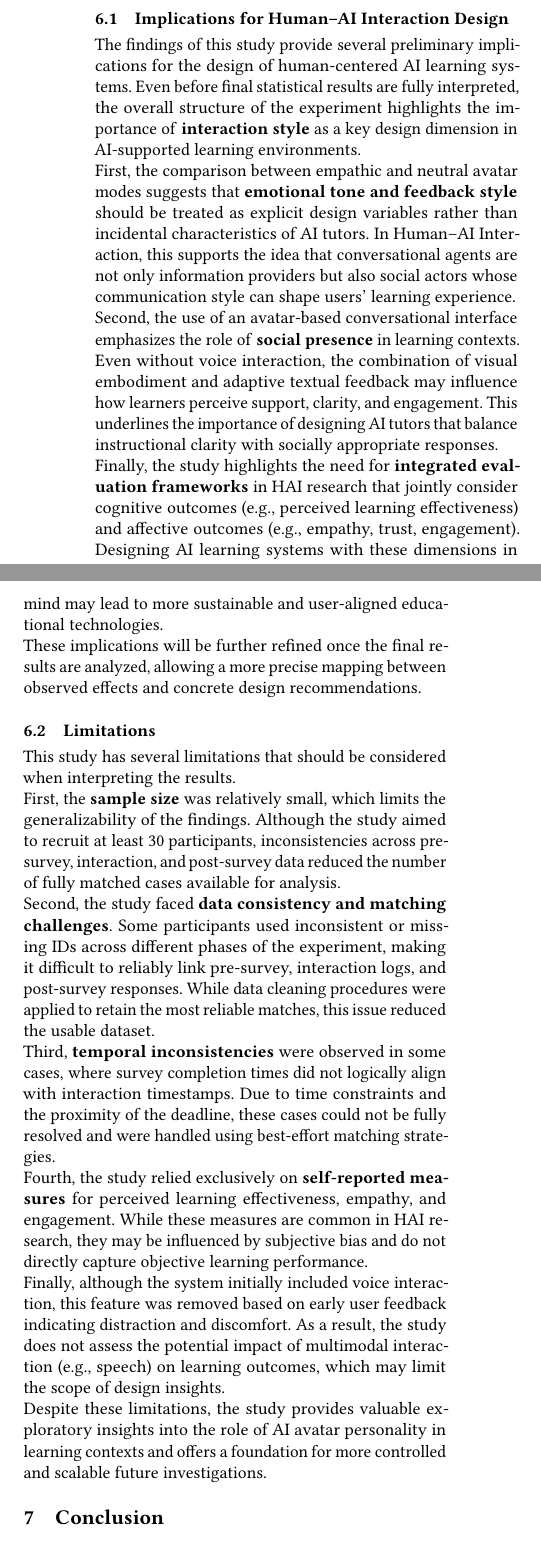
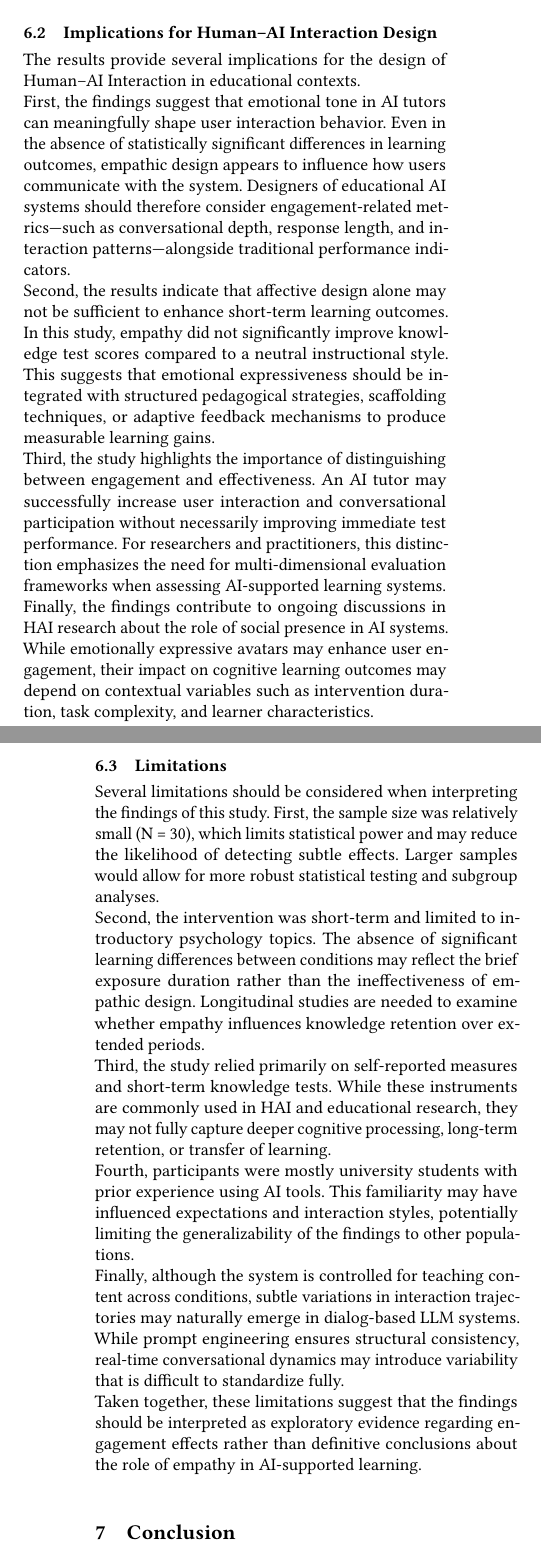
Before and after one commit to yiyangDelix/haii, a LaTeX paper (text_report/Association_for_Computing_Machinery__ACM____SIGPLAN_Proceedings_Template/sample-sigplan.tex, which reads text_report/Association_for_Computing_Machinery__ACM____SIGPLAN_Proceedings_Template/pages/06_discussion.tex, text_report/Association_for_Computing_Machinery__ACM____SIGPLAN_Proceedings_Template/pages/07_conclusion.tex): two parts of the columns of page 10 of 12 before the commit and two parts of the columns of pages 10 and 11 of 13 after it, joined at a grey line, cut so that both start at the same text. Compiled offline with pdfLaTeX.

Commit message:
section discussion

```diff
--- a/text_report/Association_for_Computing_Machinery__ACM____SIGPLAN_Proceedings_Template/pages/06_discussion.tex
+++ b/text_report/Association_for_Computing_Machinery__ACM____SIGPLAN_Proceedings_Template/pages/06_discussion.tex
@@ -1,26 +1,37 @@
 \section{Discussion}
+\subsection{Interpretation of Results}
+This study examined how empathic versus neutral AI avatar personalities influence learner engagement and perceived learning in an AI-supported educational environment. While no statistically significant differences were observed in learning scores, sentiment, confusion rates, or response times between the two conditions, clear differences emerged in interaction behavior.
+\\
+Participants interacting with the empathic avatar produced longer responses and engaged in more conversational turns compared to those interacting with the neutral avatar. These findings suggest that avatar empathy may influence how learners engage with the system, even when measurable short-term learning outcomes remain comparable. In other words, while empathy did not directly translate into higher test performance within this short intervention, it appeared to shape the interaction dynamics of the learning experience.
+\\
+One possible interpretation is that empathic language may be perceived as more supportive or socially responsive, which could encourage learners to elaborate more extensively in their responses. However, psychological comfort or perceived social presence were not directly measured in this study; therefore, this interpretation remains speculative and should be examined in future research.
+\\
+Interestingly, although empathic interactions were characterized by greater response length and conversational density, time spent in the system was not strongly associated with measurable learning gains. This suggests that extended interaction alone does not necessarily produce improved short-term knowledge retention. Instead, engagement and learning performance may represent related but distinct dimensions of AI-supported education.
+\\
+Overall, the findings indicate that empathic AI tutoring may function more as an engagement catalyst rather than a direct driver of short-term measurable learning performance. This distinction is important when evaluating the effectiveness of emotionally expressive AI systems.
+
+
 \subsection{Implications for Human–AI Interaction Design}
-The findings of this study provide several preliminary implications for the design of human-centered AI learning systems. Even before final statistical results are fully interpreted, the overall structure of the experiment highlights the importance of \textbf{interaction style} as a key design dimension in AI-supported learning environments.
+The results provide several implications for the design of Human–AI Interaction in educational contexts.
 \\
-First, the comparison between empathic and neutral avatar modes suggests that \textbf{emotional tone and feedback style} should be treated as explicit design variables rather than incidental characteristics of AI tutors. In Human–AI Interaction, this supports the idea that conversational agents are not only information providers but also social actors whose communication style can shape users’ learning experience.
+First, the findings suggest that emotional tone in AI tutors can meaningfully shape user interaction behavior. Even in the absence of statistically significant differences in learning outcomes, empathic design appears to influence how users communicate with the system. Designers of educational AI systems should therefore consider engagement-related metrics—such as conversational depth, response length, and interaction patterns—alongside traditional performance indicators.
 \\
-Second, the use of an avatar-based conversational interface emphasizes the role of \textbf{social presence} in learning contexts. Even without voice interaction, the combination of visual embodiment and adaptive textual feedback may influence how learners perceive support, clarity, and engagement. This underlines the importance of designing AI tutors that balance instructional clarity with socially appropriate responses.
+Second, the results indicate that affective design alone may not be sufficient to enhance short-term learning outcomes. In this study, empathy did not significantly improve knowledge test scores compared to a neutral instructional style. This suggests that emotional expressiveness should be integrated with structured pedagogical strategies, scaffolding techniques, or adaptive feedback mechanisms to produce measurable learning gains.
 \\
-Finally, the study highlights the need for \textbf{integrated evaluation frameworks} in HAI research that jointly consider cognitive outcomes (e.g., perceived learning effectiveness) and affective outcomes (e.g., empathy, trust, engagement). Designing AI learning systems with these dimensions in mind may lead to more sustainable and user-aligned educational technologies.
+Third, the study highlights the importance of distinguishing between engagement and effectiveness. An AI tutor may successfully increase user interaction and conversational participation without necessarily improving immediate test performance. For researchers and practitioners, this distinction emphasizes the need for multi-dimensional evaluation frameworks when assessing AI-supported learning systems.
 \\
-These implications will be further refined once the final results are analyzed, allowing a more precise mapping between observed effects and concrete design recommendations.
+Finally, the findings contribute to ongoing discussions in HAI research about the role of social presence in AI systems. While emotionally expressive avatars may enhance user engagement, their impact on cognitive learning outcomes may depend on contextual variables such as intervention duration, task complexity, and learner characteristics.
 
 \subsection{Limitations}
-This study has several limitations that should be considered when interpreting the results.
+Several limitations should be considered when interpreting the findings of this study.
+First, the sample size was relatively small (N = 30), which limits statistical power and may reduce the likelihood of detecting subtle effects. Larger samples would allow for more robust statistical testing and subgroup analyses.
 \\
-First, the \textbf{sample size} was relatively small, which limits the generalizability of the findings. Although the study aimed to recruit at least 30 participants, inconsistencies across pre-survey, interaction, and post-survey data reduced the number of fully matched cases available for analysis.
+Second, the intervention was short-term and limited to introductory psychology topics. The absence of significant learning differences between conditions may reflect the brief exposure duration rather than the ineffectiveness of empathic design. Longitudinal studies are needed to examine whether empathy influences knowledge retention over extended periods.
 \\
-Second, the study faced \textbf{data consistency and matching challenges}. Some participants used inconsistent or missing IDs across different phases of the experiment, making it difficult to reliably link pre-survey, interaction logs, and post-survey responses. While data cleaning procedures were applied to retain the most reliable matches, this issue reduced the usable dataset.
+Third, the study relied primarily on self-reported measures and short-term knowledge tests. While these instruments are commonly used in HAI and educational research, they may not fully capture deeper cognitive processing, long-term retention, or transfer of learning.
 \\
-Third, \textbf{temporal inconsistencies} were observed in some cases, where survey completion times did not logically align with interaction timestamps. Due to time constraints and the proximity of the deadline, these cases could not be fully resolved and were handled using best-effort matching strategies.
+Fourth, participants were mostly university students with prior experience using AI tools. This familiarity may have influenced expectations and interaction styles, potentially limiting the generalizability of the findings to other populations.
 \\
-Fourth, the study relied exclusively on \textbf{self-reported measures} for perceived learning effectiveness, empathy, and engagement. While these measures are common in HAI research, they may be influenced by subjective bias and do not directly capture objective learning performance.
+Finally, although the system is controlled for teaching content across conditions, subtle variations in interaction trajectories may naturally emerge in dialog-based LLM systems. While prompt engineering ensures structural consistency, real-time conversational dynamics may introduce variability that is difficult to standardize fully.
 \\
-Finally, although the system initially included voice interaction, this feature was removed based on early user feedback indicating distraction and discomfort. As a result, the study does not assess the potential impact of multimodal interaction (e.g., speech) on learning outcomes, which may limit the scope of design insights.
-\\
-Despite these limitations, the study provides valuable exploratory insights into the role of AI avatar personality in learning contexts and offers a foundation for more controlled and scalable future investigations.
+Taken together, these limitations suggest that the findings should be interpreted as exploratory evidence regarding engagement effects rather than definitive conclusions about the role of empathy in AI-supported learning.
--- a/text_report/Association_for_Computing_Machinery__ACM____SIGPLAN_Proceedings_Template/pages/07_conclusion.tex
+++ b/text_report/Association_for_Computing_Machinery__ACM____SIGPLAN_Proceedings_Template/pages/07_conclusion.tex
@@ -1 +1,3 @@
 \section{Conclusion}
+
+\subsection{Future Work}
```
Also changed, not shown: text_report/Association_for_Computing_Machinery__ACM____SIGPLAN_Proceedings_Template/pages/04_methodology.tex (+2 -2 lines), text_report/Association_for_Computing_Machinery__ACM____SIGPLAN_Proceedings_Template/pages/09_contribution.tex (+3 -1 lines), text_report/Association_for_Computing_Machinery__ACM____SIGPLAN_Proceedings_Template/sample-base.bib (+32 -0 lines), text_report/Association_for_Computing_Machinery__ACM____SIGPLAN_Proceedings_Template/sample-sigplan.tex (+1 -7 lines), final_report.pdf, text_report/Association_for_Computing_Machinery__ACM____SIGPLAN_Proceedings_Template/pages/07_conclusion.tex (15 more changed lines), 3 other files.
